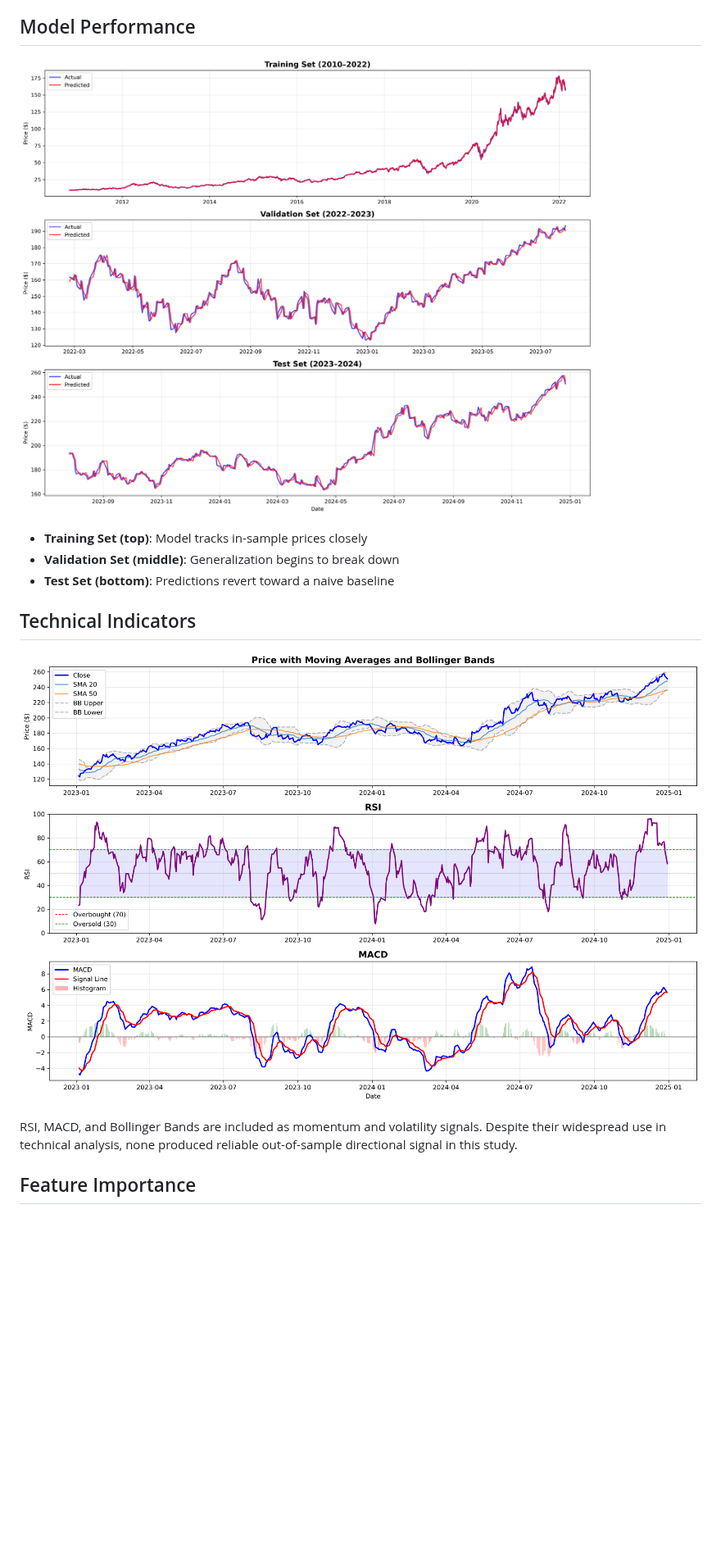
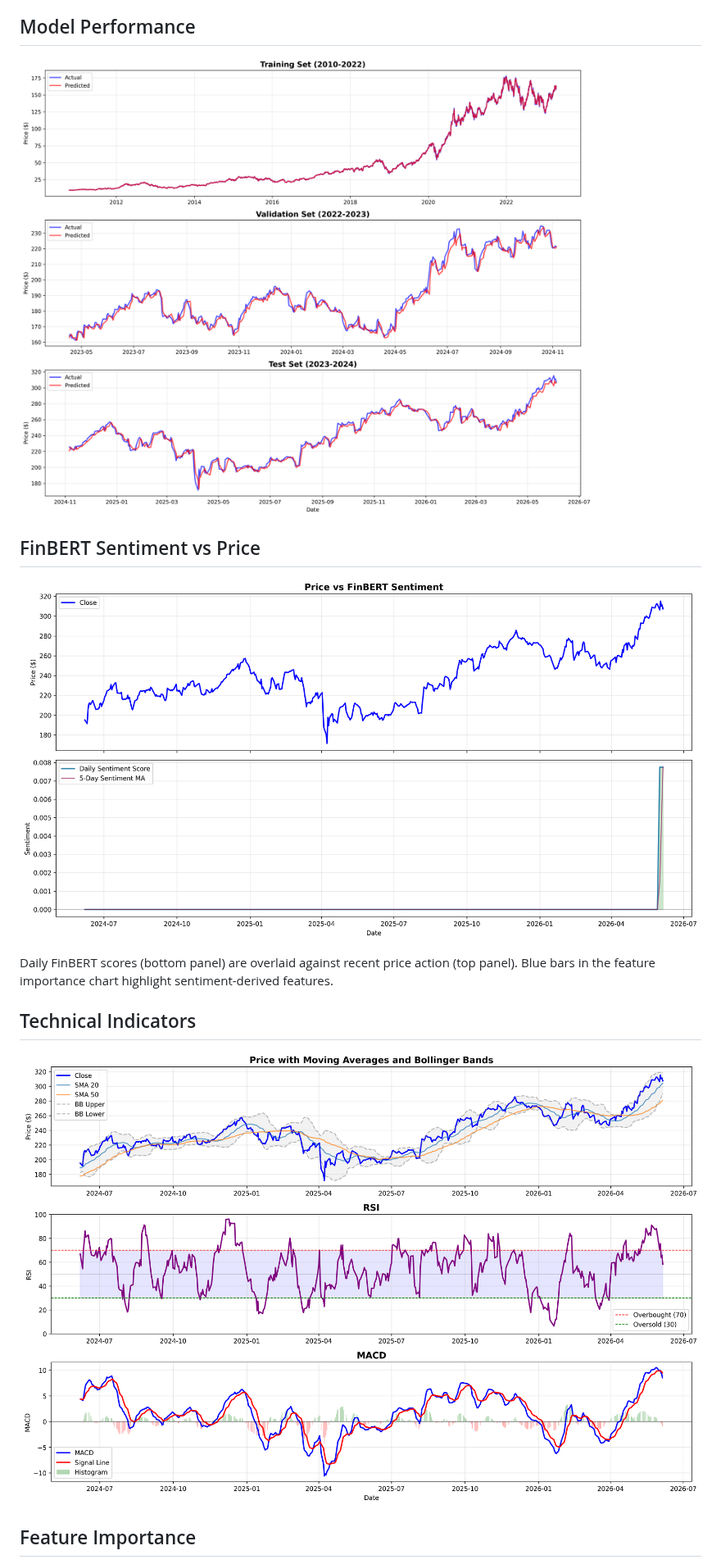
Before and after one commit to MayhemGOAT/quant-backtester, a Markdown page: README.md, the part around one of its changes. Shown at 82% size. GitHub-like rendering; pictures changed too: images/predictions_all_sets.png, images/sentiment_analysis.png (added), images/technical_indicators.png; blank space fills up the shorter version.

```diff
--- a/README.md
+++ b/README.md
@@ -28,16 +53,16 @@ The sharp drop from training to validation/test accuracy is a clear signature of
 
 ![Prediction Results](images/predictions_all_sets.png)
 
-- **Training Set (top)**: Model tracks in-sample prices closely
-- **Validation Set (middle)**: Generalization begins to break down
-- **Test Set (bottom)**: Predictions revert toward a naive baseline
+## FinBERT Sentiment vs Price
+
+![Sentiment Analysis](images/sentiment_analysis.png)
+
+Daily FinBERT scores (bottom panel) are overlaid against recent price action (top panel). Blue bars in the feature importance chart highlight sentiment-derived features.
 
 ## Technical Indicators
 
 ![Technical Indicators](images/technical_indicators.png)
 
-RSI, MACD, and Bollinger Bands are included as momentum and volatility signals. Despite their widespread use in technical analysis, none produced reliable out-of-sample directional signal in this study.
-
 ## Feature Importance
 
 ![Feature Importance](images/feature_importance.png)
```
Also changed, not shown: other parts of README.md (+71 -52 lines), images/feature_importance.png, 4 other files.
